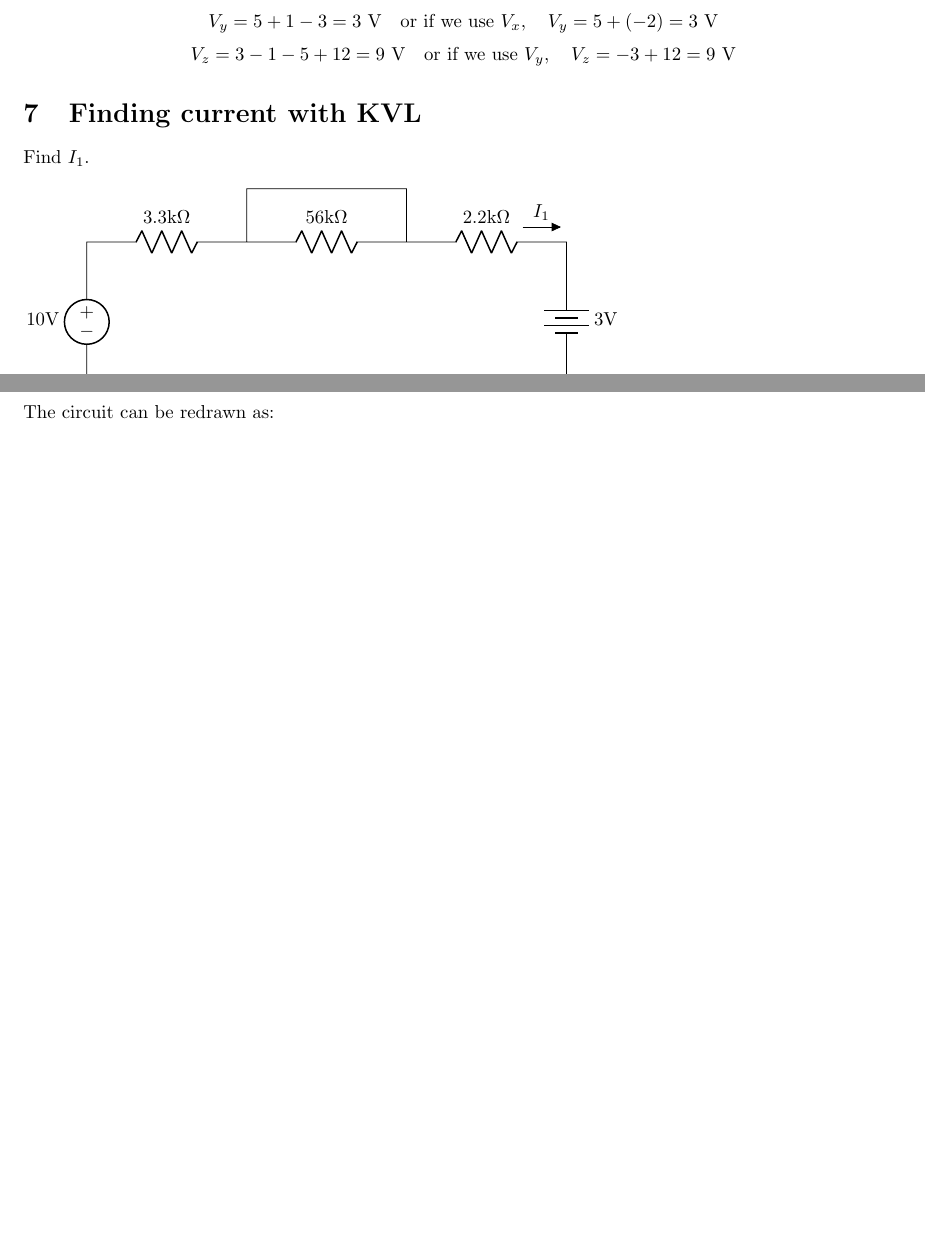
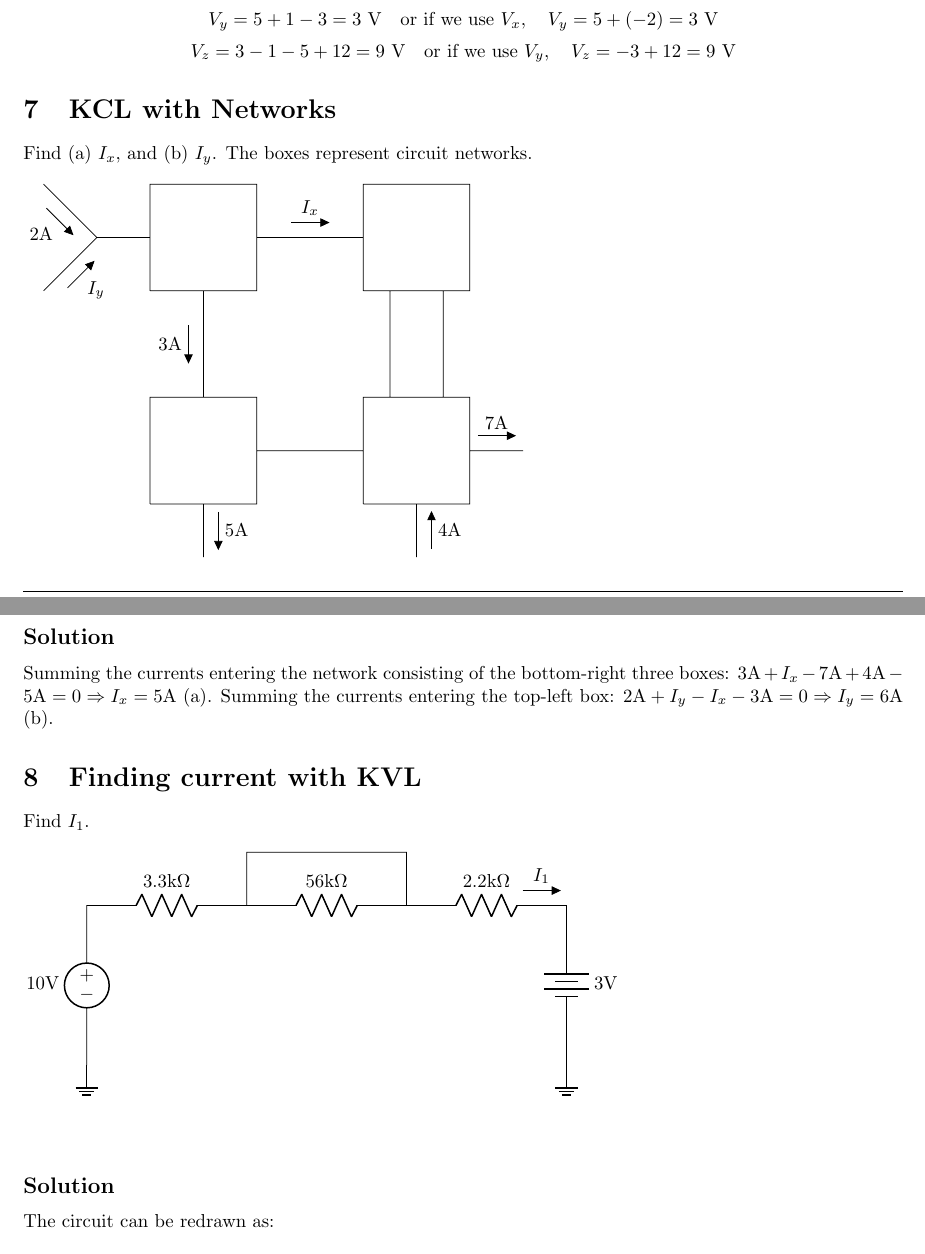
Before and after one commit to CooperMcAllister/Electric-Circuits-SI, a LaTeX document (Practice Problems/P2 Laws and Simple Circuits.tex): two parts of pages 3 and 4 of 19 before the commit and two parts of pages 3 and 4 of 20 after it, joined at a grey line, cut so that both start at the same text, the shorter picture padded with empty space. Compiled offline with pdfLaTeX.

Commit message:
Added problem on KCL

```diff
--- a/Practice Problems/P2 Laws and Simple Circuits.tex
+++ b/Practice Problems/P2 Laws and Simple Circuits.tex
@@ -86,6 +86,29 @@ Find $V_x$, $V_y$, and $V_z$. \\ \\
 $$V_x = 1 - 3 = -2 \ \textrm{V}$$
 $$V_y = 5 + 1 - 3 = 3 \ \textrm{V} \quad \textrm{or if we use } V_x, \quad V_y = 5 + (-2) = 3\ \textrm{V}$$
 $$V_z = 3 - 1 - 5 + 12 = 9\ \textrm{V} \quad \textrm{or if we use } V_y, \quad V_z = -3 + 12 = 9\ \textrm{V}$$
+
+\section{KCL with Networks}
+Find (a) $I_x$, and (b) $I_y$. The boxes represent circuit networks.\\ \\
+\begin{circuitikz}[american]  \draw
+(0, 0) -- (0, 2) -- (2, 2) -- (2, 0) -- (0, 0)
+(4, 0) -- (4, 2) -- (6, 2) -- (6, 0) -- (4, 0)
+(0, 4) -- (0, 6) -- (2, 6) -- (2, 4) -- (0, 4)
+(4, 4) -- (4, 6) -- (6, 6) -- (6, 4) -- (4, 4)
+(1, 0) to[short, f=$5\textrm{A}$] (1, -1)
+(2, 1) to[short] (4, 1)
+(5, 0) to[short, f<=$4\textrm{A}$] (5, -1)
+(1, 2) to[short, f<=$3\textrm{A}$] (1, 4)
+(2, 5) to[short, f=$I_x$] (4, 5)
+(4.5, 2) to[short] (4.5, 4) (5.5, 2) to[short] (5.5, 4)
+(6, 1) to[short, f=$7\textrm{A}$] (7, 1)
+(0, 5 )-- (-1, 5) (-1, 5) to[short, f<=$I_y$] (-2, 4) (-1, 5) to[short, f<=$2\textrm{A}$] (-2, 6)
+;
+\end{circuitikz} \\ \\
+\subsection*{Solution}
+Summing the currents entering the network consisting of the bottom-right three boxes:
+$3\textrm{A} + I_x - 7\textrm{A} + 4\textrm{A} - 5\textrm{A} = 0 \Rightarrow I_x = 5\textrm{A}$ (a). Summing the currents entering the top-left box:
+$2\textrm{A} + I_y - I_x - 3\textrm{A} = 0 \Rightarrow I_y = 6\textrm{A}$ (b).
+
 
 \section{Finding current with KVL}
 Find $I_1$. \\ \\
```
Also changed, not shown: Practice Problems/P1 Definitions and Units.tex (+5 -4 lines), Practice Problems/P1 Definitions and Units.pdf, Practice Problems/P2 Laws and Simple Circuits.pdf, 2 other files.
